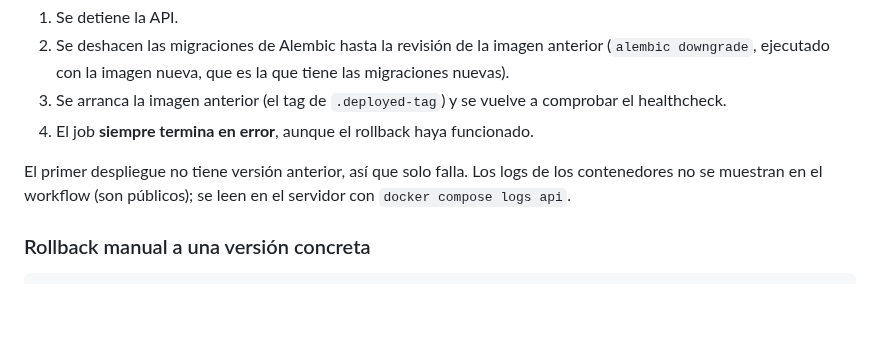
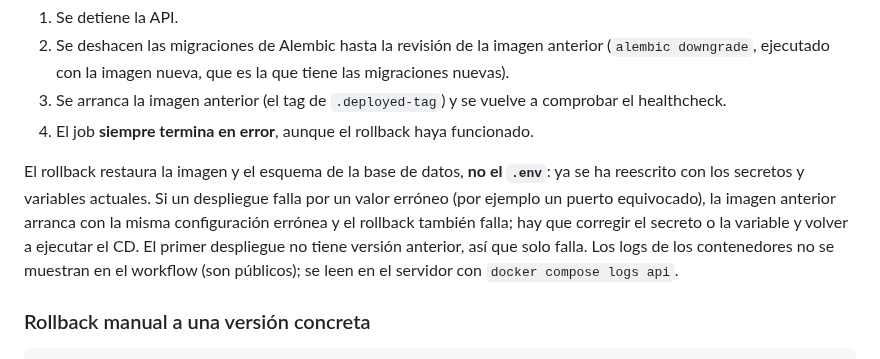
Before and after one commit to pes2627q1-21-gei-upc/perseida, a Markdown page: infra/README.es.md, the part around the change. Rendered like a GitHub page; blank space fills up the shorter version.

```diff
--- a/infra/README.es.md
+++ b/infra/README.es.md
@@ -191,7 +191,7 @@ El servidor descarga la imagen de GHCR con el `GITHUB_TOKEN` temporal del job (`
 3. Se arranca la imagen anterior (el tag de `.deployed-tag`) y se vuelve a comprobar el healthcheck.
 4. El job **siempre termina en error**, aunque el rollback haya funcionado.
 
-El primer despliegue no tiene versión anterior, así que solo falla. Los logs de los contenedores no se muestran en el workflow (son públicos); se leen en el servidor con `docker compose logs api`.
+El rollback restaura la imagen y el esquema de la base de datos, **no el `.env`**: ya se ha reescrito con los secretos y variables actuales. Si un despliegue falla por un valor erróneo (por ejemplo un puerto equivocado), la imagen anterior arranca con la misma configuración errónea y el rollback también falla; hay que corregir el secreto o la variable y volver a ejecutar el CD. El primer despliegue no tiene versión anterior, así que solo falla. Los logs de los contenedores no se muestran en el workflow (son públicos); se leen en el servidor con `docker compose logs api`.
 
 ### Rollback manual a una versión concreta
 
```
Also changed, not shown: infra/README.ca.md (+1 -1 lines), infra/README.md (+1 -1 lines).
